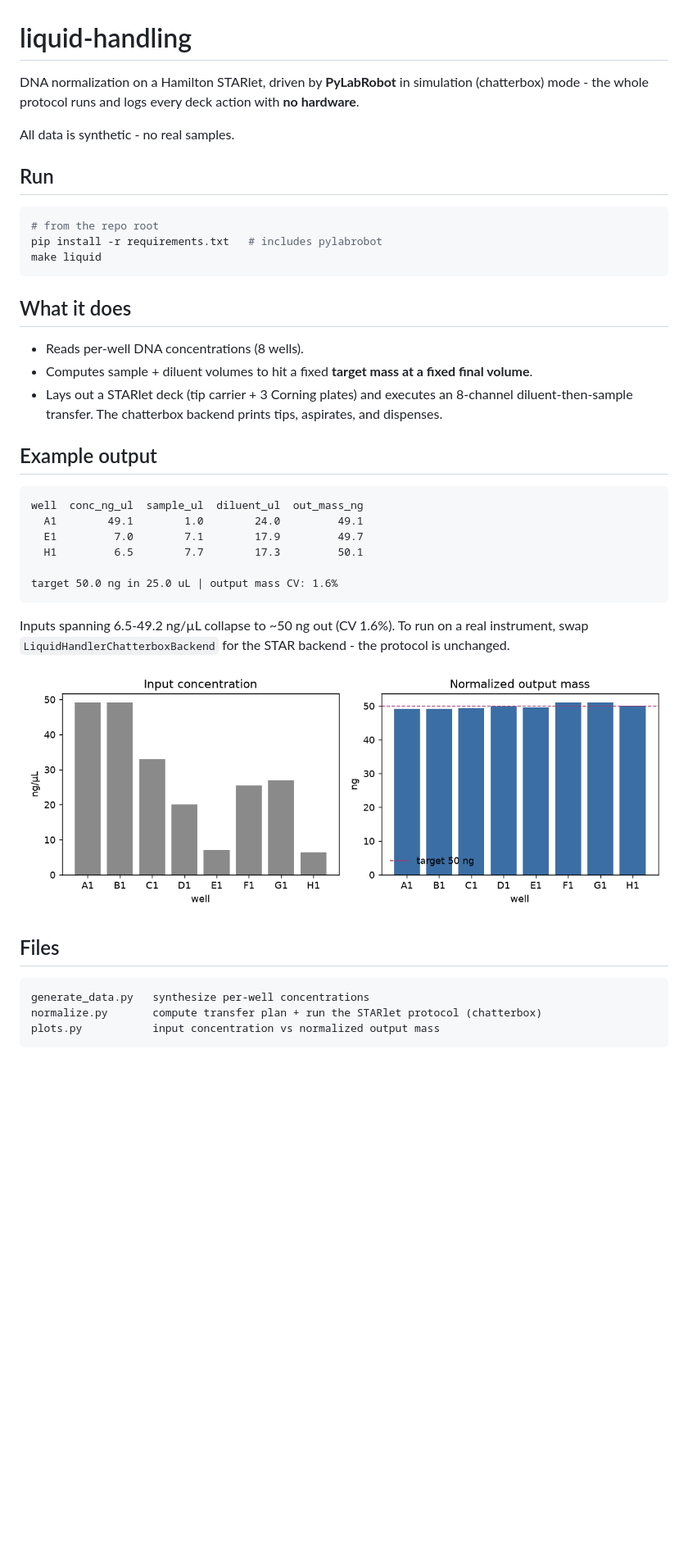
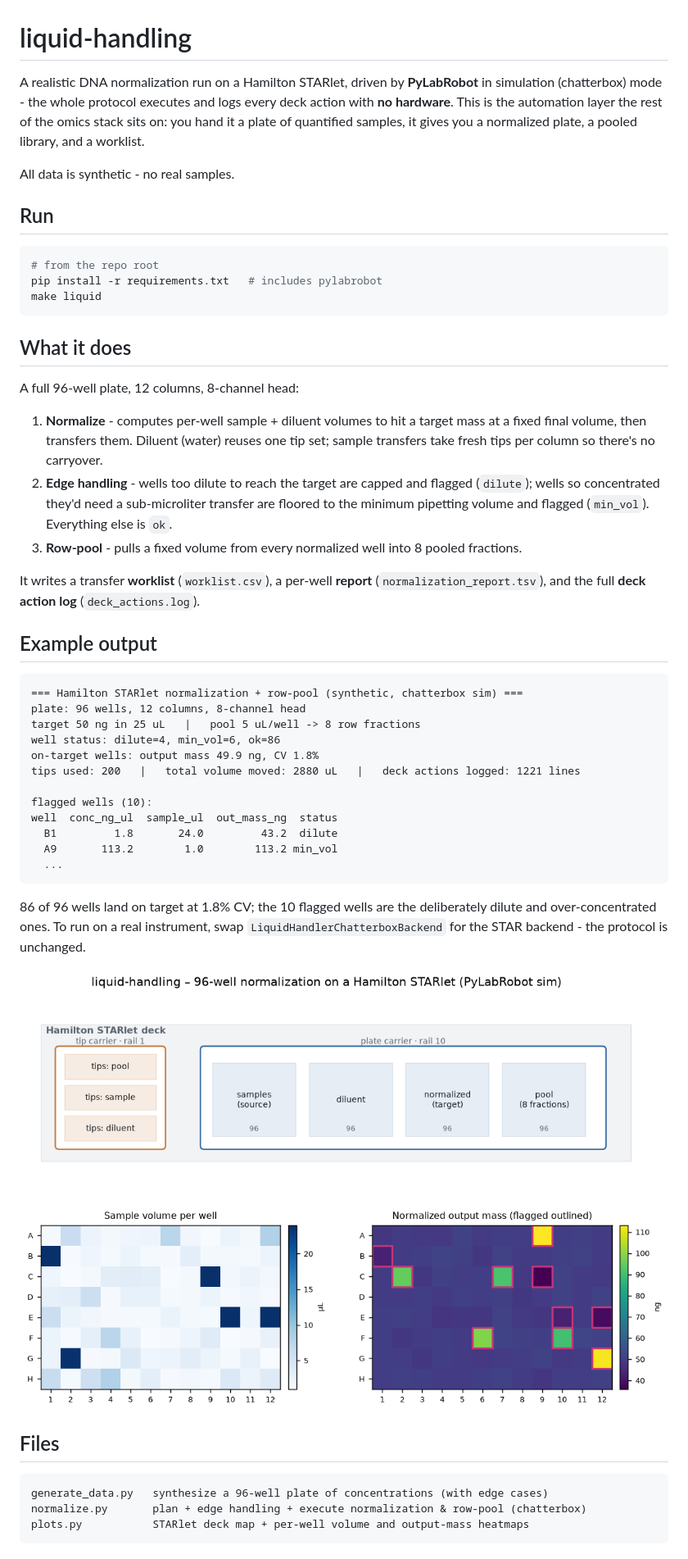
Before and after one commit to di-omics/omics-demos, a Markdown page: liquid-handling/README.md, the part around the change printed below. Shown: that part at 82% size. GitHub-like rendering; pictures changed too: liquid-handling/assets/normalization_qc.png; blank space fills up the shorter version.

Commit message:
Update liquid-handling: 96-well plate, row-pool, worklist + deck log
Full plate normalization with flagged dilute/min-vol wells, row-pooling
step, worklist CSV, and deck action log output.

````diff
--- a/liquid-handling/README.md
+++ b/liquid-handling/README.md
@@ -1,7 +1,10 @@
 # liquid-handling
 
-DNA normalization on a Hamilton STARlet, driven by **PyLabRobot** in simulation
-(chatterbox) mode - the whole protocol runs and logs every deck action with **no hardware**.
+A realistic DNA normalization run on a Hamilton STARlet, driven by **PyLabRobot** in
+simulation (chatterbox) mode - the whole protocol executes and logs every deck action
+with **no hardware**. This is the automation layer the rest of the omics stack sits on:
+you hand it a plate of quantified samples, it gives you a normalized plate, a pooled
+library, and a worklist.
 
 All data is synthetic - no real samples.
 
@@ -15,22 +18,37 @@ make liquid
 
 ## What it does
 
-- Reads per-well DNA concentrations (8 wells).
-- Computes sample + diluent volumes to hit a fixed **target mass at a fixed final volume**.
-- Lays out a STARlet deck (tip carrier + 3 Corning plates) and executes an 8-channel
-  diluent-then-sample transfer. The chatterbox backend prints tips, aspirates, and dispenses.
+A full 96-well plate, 12 columns, 8-channel head:
+
+1. **Normalize** - computes per-well sample + diluent volumes to hit a target mass at a
+   fixed final volume, then transfers them. Diluent (water) reuses one tip set; sample
+   transfers take fresh tips per column so there's no carryover.
+2. **Edge handling** - wells too dilute to reach the target are capped and flagged
+   (`dilute`); wells so concentrated they'd need a sub-microliter transfer are floored to
+   the minimum pipetting volume and flagged (`min_vol`). Everything else is `ok`.
+3. **Row-pool** - pulls a fixed volume from every normalized well into 8 pooled fractions.
+
+It writes a transfer **worklist** (`worklist.csv`), a per-well **report**
+(`normalization_report.tsv`), and the full **deck action log** (`deck_actions.log`).
 
 ## Example output
 
 ```
-well  conc_ng_ul  sample_ul  diluent_ul  out_mass_ng
-  A1        49.1        1.0        24.0         49.1
-  E1         7.0        7.1        17.9         49.7
-  H1         6.5        7.7        17.3         50.1
+=== Hamilton STARlet normalization + row-pool (synthetic, chatterbox sim) ===
+plate: 96 wells, 12 columns, 8-channel head
+target 50 ng in 25 uL   |   pool 5 uL/well -> 8 row fractions
+well status: dilute=4, min_vol=6, ok=86
+on-target wells: output mass 49.9 ng, CV 1.8%
+tips used: 200   |   total volume moved: 2880 uL   |   deck actions logged: 1221 lines
 
-target 50.0 ng in 25.0 uL | output mass CV: 1.6%
+flagged wells (10):
+well  conc_ng_ul  sample_ul  out_mass_ng  status
+  B1         1.8       24.0         43.2  dilute
+  A9       113.2        1.0        113.2 min_vol
+  ...
 ```
 
-Inputs spanning 6.5-49.2 ng/µL collapse to ~50 ng out (CV 1.6%). To run on a real
-instrument, swap `LiquidHandlerChatterboxBackend` for the STAR backend - the protocol is unchanged.
+86 of 96 wells land on target at 1.8% CV; the 10 flagged wells are the deliberately
+dilute and over-concentrated ones. To run on a real instrument, swap
+`LiquidHandlerChatterboxBackend` for the STAR backend - the protocol is unchanged.
 
@@ -39,7 +57,7 @@ instrument, swap `LiquidHandlerChatterboxBackend` for the STAR backend - the pro
 ## Files
 
 ```
-generate_data.py   synthesize per-well concentrations
-normalize.py       compute transfer plan + run the STARlet protocol (chatterbox)
-plots.py           input concentration vs normalized output mass
+generate_data.py   synthesize a 96-well plate of concentrations (with edge cases)
+normalize.py       plan + edge handling + execute normalization & row-pool (chatterbox)
+plots.py           STARlet deck map + per-well volume and output-mass heatmaps
 ```
````
Also changed, not shown: other parts of liquid-handling/README.md (+10 -1 lines), 3 other files.
